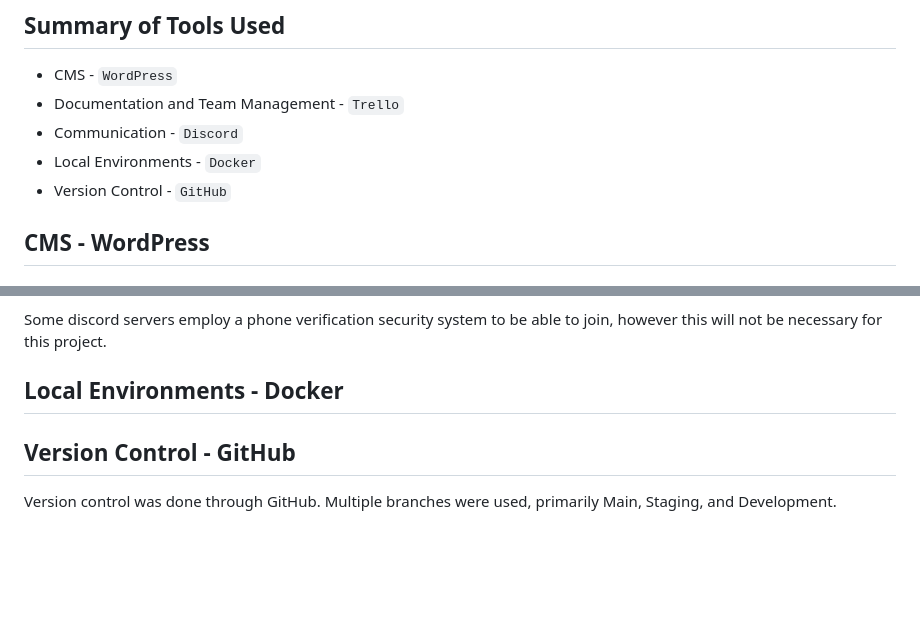
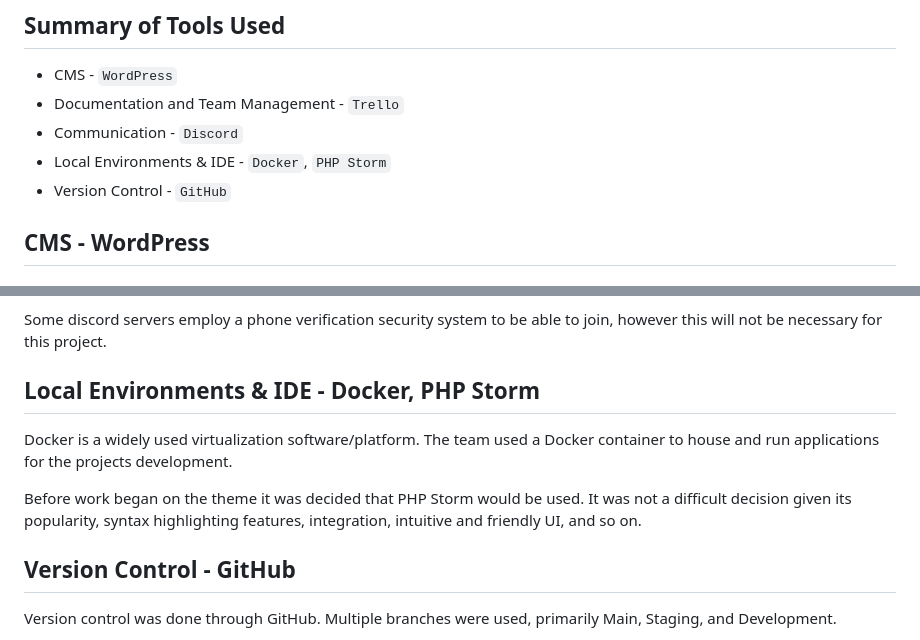
Before and after one commit to cp3402-students/cp3402-2023-a2-team04, a Markdown page: deployment.md, 2 parts joined by grey strips. Drawn GitHub-style; blank space fills up the shorter version.

Commit message:
Add local environment and IDE details to deployment.md
Added that php storm was used for the themes development, and docker

```diff
--- a/deployment.md
+++ b/deployment.md
@@ -5,7 +5,7 @@
 * CMS - `WordPress`
 * Documentation and Team Management - `Trello`
 * Communication - `Discord`
-* Local Environments - `Docker`
+* Local Environments & IDE - `Docker`, `PHP Storm`
 * Version Control - `GitHub`
 
 ## CMS - WordPress
@@ -36,7 +36,12 @@ Setup is very simple. It simply requires an email to register a new account.
 Some discord servers employ a phone verification security system to be able to join, however this will not be necessary
 for this project.
 
-## Local Environments - Docker
+## Local Environments & IDE - Docker, PHP Storm
+Docker is a widely used virtualization software/platform. The team used a Docker container to house and run applications
+for the projects development.
+
+Before work began on the theme it was decided that PHP Storm would be used. It was not a difficult decision given its
+popularity, syntax highlighting features, integration, intuitive and friendly UI, and so on.
 
 ## Version Control - GitHub
 
```
